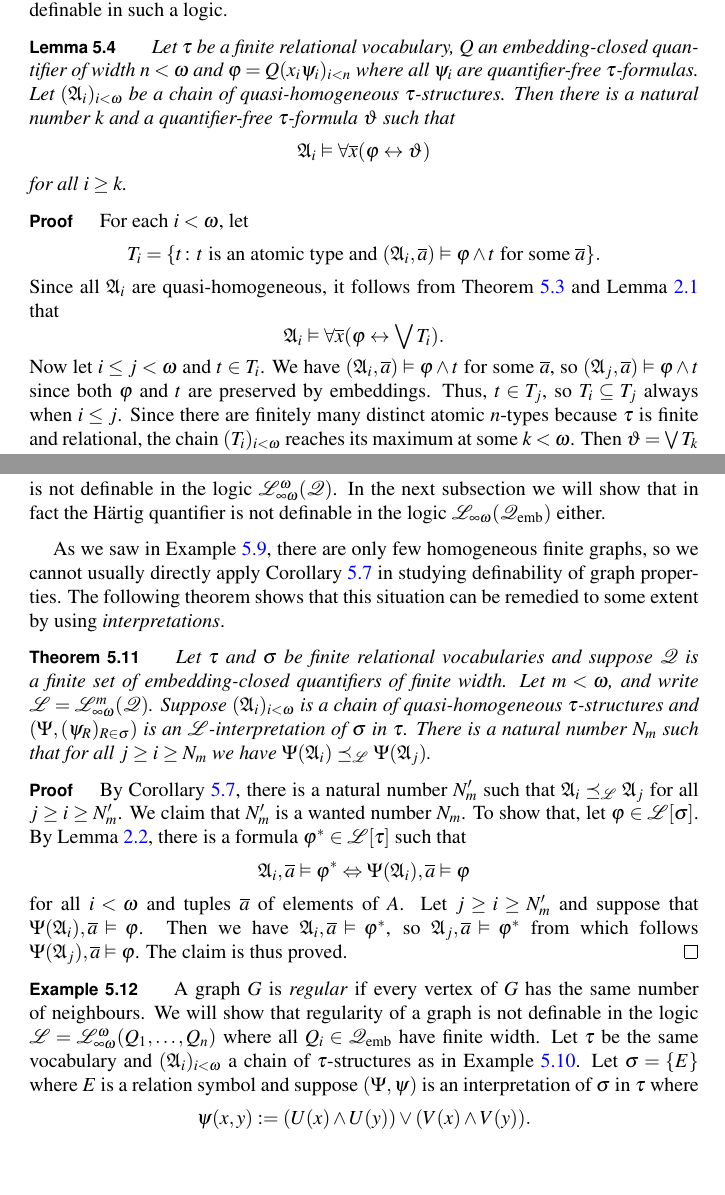
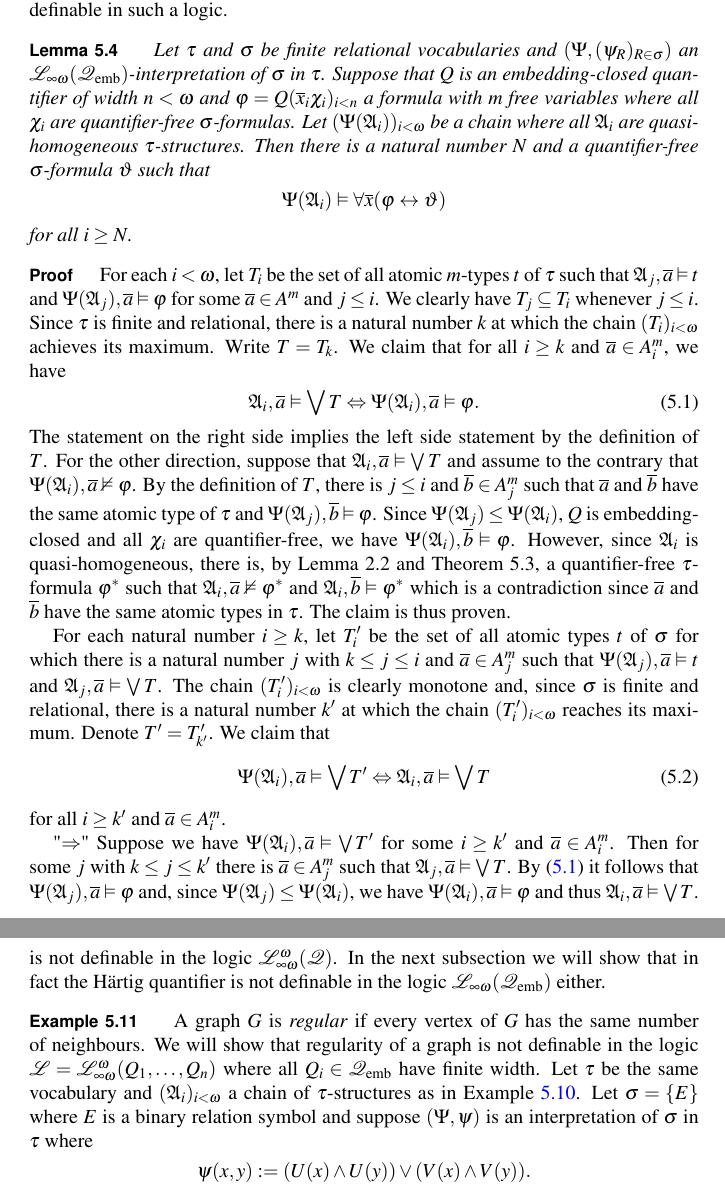
Before and after one commit to manatee93/math-paper, a LaTeX document (paper.tex): two parts of pages 10 and 12 of 25 before the commit and two parts of pages 10 and 13 of 25 after it, joined at a grey line, cut so that both start at the same text, the shorter picture padded with empty space. Compiled offline with pdfLaTeX.

Commit message:
Generalize finite case chain results to interpretations

```diff
--- a/paper.tex
+++ b/paper.tex
@@ -896,33 +896,85 @@ of finite structures are not definable in such a logic.
 
 
 \begin{lemma}\label{quant_elim_finite_lemma}
-Let $\tau$ be a finite relational vocabulary, $Q$ an embedding-closed quantifier
-of width $n<\omega$ and $\varphi = Q(x_i\psi_i)_{i<n}$ where all $\psi_i$ are
-quantifier-free $\tau$-formulas.
-Let $(\mathfrak{A}_i)_{i<\omega}$ be a chain of quasi-homogeneous $\tau$-structures.
-Then there is a natural number $k$ and a quantifier-free $\tau$-formula
+Let $\tau$ and $\sigma$ be finite relational vocabularies and
+$(\Psi, (\psi_R)_{R \in \sigma})$ an
+$\mathcal{L}_{\infty \omega}(\mathcal{Q}_{\emb})$-interpretation of
+$\sigma$ in $\tau$.
+Suppose that $Q$ is an embedding-closed quantifier of width $n < \omega$
+and $\varphi = Q(\overline{x}_i \chi_i)_{i < n}$ a formula with $m$ free
+variables where all $\chi_i$ are
+quantifier-free $\sigma$-formulas.
+Let $(\Psi(\mathfrak{A}_i))_{i < \omega}$ be a chain where all $\mathfrak{A}_i$
+are quasi-homogeneous $\tau$-structures.
+Then there is a natural number $N$ and a quantifier-free $\sigma$-formula
 $\vartheta$ such that
 \[
-	\mathfrak{A}_i \vDash \forall \overline{x}(\varphi \leftrightarrow \vartheta)
-\]
-for all $i \geq k$.
+	\Psi(\mathfrak{A}_i) \vDash \forall
+	\overline{x}(\varphi \leftrightarrow \vartheta)
+\]
+for all $i \geq N$.
 \end{lemma}
 \begin{proof}
-For each $i < \omega$, let
-\[
-	T_i = \{t \colon t \text{ is an atomic type and } (\mathfrak{A}_i,\overline{a}) \vDash \varphi \wedge  t \text{ for some } \overline{a} \}.
-\]
-Since all $\mathfrak{A}_i$ are quasi-homogeneous, it follows from Theorem
-\ref{homog} and Lemma \ref{atomic_types} that
-\[
-	\mathfrak{A}_i \vDash \forall \overline{x}(\varphi \leftrightarrow \bigvee T_i).
-\]
-Now let $i \leq j < \omega$ and $t \in T_i$. We have
-$(\mathfrak{A}_i,\overline{a}) \vDash \varphi \wedge t$ for some
-$\overline{a}$, so $(\mathfrak{A}_j,\overline{a}) \vDash \varphi \wedge t$ since
-both $\varphi$ and $t$ are preserved by embeddings.
-Thus, $t \in T_j$, so $T_i \subseteq T_j$ always when $i \leq j$.
-Since there are finitely many distinct atomic $n$-types because $\tau$ is finite
-and relational, the chain $(T_i)_{i < \omega}$ reaches its maximum at some
-$k < \omega$. Then $\vartheta = \bigvee T_k$ is a quantifier-free $\tau$-formula
-we want.
+For each $i < \omega$, let $T_i$ be the set of all atomic
+$m$-types $t$ of $\tau$
+such that $\mathfrak{A}_j, \overline{a} \vDash t$
+and $\Psi(\mathfrak{A}_j), \overline{a} \vDash \varphi$
+for some $\overline{a} \in A^m$ and $j \leq i$.
+We clearly have $T_j \subseteq T_i$ whenever $j \leq i$.
+Since $\tau$ is finite and relational, there is a natural number $k$
+at which the chain $(T_i)_{i < \omega}$ achieves its maximum.
+Write $T = T_k$.
+We claim that for all $i \geq k$ and $\overline{a} \in A_i^m$, we have
+\begin{equation}\label{eq_0}
+\mathfrak{A}_i, \overline{a} \vDash \bigvee T
+\Leftrightarrow
+\Psi(\mathfrak{A}_i), \overline{a} \vDash \varphi.
+\end{equation}
+The statement on the right side implies the left side statement by the
+definition of $T$.
+For the other direction, suppose that
+$\mathfrak{A}_i, \overline{a} \vDash \bigvee T$
+and assume to the contrary that
+$\Psi(\mathfrak{A}_i), \overline{a} \nvDash \varphi$.
+By the definition of $T$, there is $j \leq i$ and $\overline{b} \in A_j^m$
+such that $\overline{a}$ and $\overline{b}$ have the same atomic type of $\tau$
+and $\Psi(\mathfrak{A}_j), \overline{b} \vDash \varphi$.
+Since $\Psi(\mathfrak{A}_j) \leq \Psi(\mathfrak{A}_i)$, $Q$ is embedding-closed
+and all $\chi_i$ are quantifier-free, we have
+$\Psi(\mathfrak{A}_i), \overline{b} \vDash \varphi$.
+However, since $\mathfrak{A}_i$ is quasi-homogeneous,
+there is, by Lemma 2.2 and Theorem 5.3, a quantifier-free $\tau$-formula
+$\varphi^*$ such that
+$\mathfrak{A}_i, \overline{a} \nvDash \varphi^*$
+and $\mathfrak{A}_i, \overline{b} \vDash \varphi^*$
+which is a contradiction since $\overline{a}$ and $\overline{b}$ have the
+same atomic types in $\tau$.
+The claim is thus proven.
+
+For each natural number $i \geq k$,
+let $T'_i$ be the set of all atomic types $t$ of $\sigma$
+for which there is a natural number $j$ with
+$k \leq j \leq i$ and $\overline{a} \in A^m_j$ such that
+$\Psi(\mathfrak{A}_j), \overline{a} \vDash t$ and
+$\mathfrak{A}_j, \overline{a} \vDash \bigvee T$.
+The chain $(T'_i)_{i < \omega}$ is clearly monotone and, since $\sigma$ is
+finite and relational, there is a natural
+number $k'$ at which the chain $(T'_i)_{i < \omega}$ reaches
+its maximum.
+Denote $T' = T'_{k'}$.
+We claim that
+\begin{equation}\label{eq_1}
+\Psi(\mathfrak{A}_i), \overline{a} \vDash \bigvee T' \Leftrightarrow
+\mathfrak{A}_i, \overline{a} \vDash \bigvee T
+\end{equation}
+for all $i \geq k'$ and $\overline{a} \in A_i^m$.
+
+"$\Rightarrow$" Suppose we have
+$\Psi(\mathfrak{A}_i), \overline{a} \vDash \bigvee T'$ for some $i \geq k'$
+and $\overline{a} \in A_i^m$.
+Then for some $j$ with $k \leq j \leq k'$ there is $\overline{a} \in A_j^m$ such that
+$\mathfrak{A}_j, \overline{a} \vDash \bigvee T$.
+By (\ref{eq_0}) it follows that $\Psi(\mathfrak{A}_j), \overline{a} \vDash \varphi$
+and, since $\Psi(\mathfrak{A}_j) \leq \Psi(\mathfrak{A}_i)$, we have
+$\Psi(\mathfrak{A}_i), \overline{a} \vDash \varphi$ and thus
+$\mathfrak{A}_i, \overline{a} \vDash \bigvee T$.
@@ -928,0 +993,2 @@ we want.
+	\Psi(\mathfrak{A}_i), \overline{a} \vDash \bigvee T' \Leftrightarrow
+	\Psi(\mathfrak{A}_i), \overline{a} \vDash \varphi
@@ -1085,51 +1162,14 @@ In the next subsection we will show that in fact the H\"artig quantifier is not
 definable in the logic $\mathcal{L}_{\infty\omega}(\mathcal{Q}_{\emb})$ either.
 \end{example}
 
-
-As we saw in Example \ref{hom_graphs}, there are only few homogeneous finite
-graphs, so we cannot usually directly apply Corollary \ref{finite2} in studying
-definability of graph properties.
-The following theorem shows that this situation can be remedied to some extent
-by using \emph{interpretations}.
-
-\begin{theorem}\label{inter}
-Let $\tau$ and $\sigma$ be finite relational vocabularies and suppose
-$\mathcal{Q}$ is a finite set of embedding-closed quantifiers of finite width.
-Let $m < \omega$, and write
-$\mathcal{L} = \mathcal{L}^m_{\infty\omega}(\mathcal{Q})$.
-Suppose $(\mathfrak{A}_i)_{i<\omega}$ is a chain of quasi-homogeneous
-$\tau$-structures and $(\Psi,(\psi_R)_{R\in\sigma})$ is an
-$\mathcal{L}$-interpretation of $\sigma$ in $\tau$.
-There is a natural number $N_m$ such that for all $j \geq i \geq N_m$ we have
-$\Psi(\mathfrak{A}_i) \preceq_{\mathcal{L}} \Psi(\mathfrak{A}_j)$.
-\end{theorem}
-\begin{proof}
-By Corollary \ref{finite2}, there is a natural number $N'_m$ such that
-$\mathfrak{A}_i \preceq_{\mathcal{L}} \mathfrak{A}_j$ for all $j\geq i \geq N'_m$.
-We claim that $N'_m$ is a wanted number $N_m$.
-To show that, let $\varphi \in \mathcal{L}[\sigma]$.
-By Lemma \ref{interpr}, there is a formula $\varphi^* \in \mathcal{L}[\tau]$ such that
-\[
-	\mathfrak{A}_i, \overline{a} \vDash \varphi^* \Leftrightarrow \Psi(\mathfrak{A}_i), \overline{a} \vDash \varphi
-\]
-for all $i<\omega$ and tuples $\overline{a}$ of elements of $A$.
-Let $j \geq i \geq N'_m$ and suppose that
-$\Psi(\mathfrak{A}_i),\overline{a} \vDash \varphi$.
-Then we have
-$\mathfrak{A}_i,\overline{a} \vDash \varphi^*$,
-so $\mathfrak{A}_j, \overline{a} \vDash \varphi^*$ from which follows
-$\Psi(\mathfrak{A}_j), \overline{a} \vDash \varphi$.
-The claim is thus proved.
-\end{proof}
-
-\begin{example}
+\begin{example}\label{reg_graph_ex}
 A graph $G$ is \emph{regular} if every vertex of $G$ has the same number of neighbours.
 We will show that regularity of a graph is not definable in the logic
 $\mathcal{L} = \mathcal{L}^{\omega}_{\infty \omega}(Q_1,\dots,Q_n)$ where all
 $Q_i \in \mathcal{Q}_{\emb}$ have finite width.
 Let $\tau$ be the same vocabulary and $(\mathfrak{A}_i)_{i<\omega}$ a chain of
 $\tau$-structures as in Example \ref{Hartig_ex}.
-Let $\sigma = \{E\}$ where $E$ is a relation symbol and suppose
+Let $\sigma = \{E\}$ where $E$ is a binary relation symbol and suppose
 $(\Psi,\psi)$ is an interpretation of $\sigma$ in $\tau$ where
 \[
 	\psi(x,y) := (U(x)\wedge U(y)) \vee (V(x) \wedge V(y)).
```
Also changed, not shown: paper.tex (71 more changed lines).
